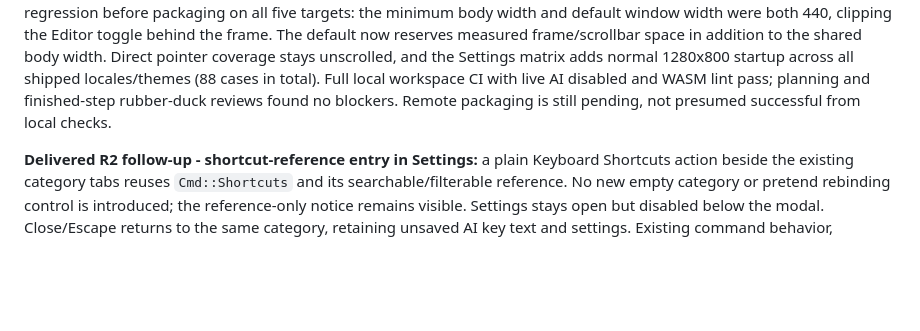
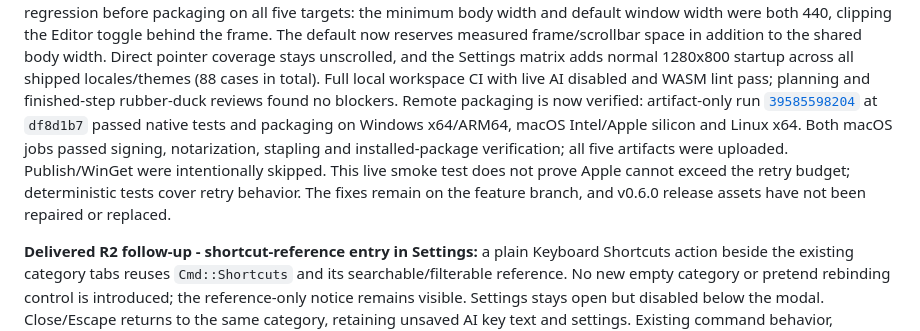
Before and after one commit to AxelWol/Thinoda, a Markdown page: docs/PLAN.md, the part around the change. Drawn GitHub-style; blank space fills up the shorter version.

Commit message:
docs: record successful release repair verification
Co-authored-by: Copilot App <223556219+Copilot@users.noreply.github.com>

```diff
--- a/docs/PLAN.md
+++ b/docs/PLAN.md
@@ -701,8 +701,16 @@ The default now reserves measured frame/scrollbar space in addition to the share
 body width. Direct pointer coverage stays unscrolled, and the Settings matrix adds
 normal 1280x800 startup across all shipped locales/themes (88 cases in total).
 Full local workspace CI with live AI disabled and WASM lint pass; planning and
-finished-step rubber-duck reviews found no blockers. Remote packaging is still
-pending, not presumed successful from local checks.
+finished-step rubber-duck reviews found no blockers. Remote packaging is now
+verified: artifact-only run
+[`39585598204`](https://github.com/AxelWol/Thinoda/actions/runs/39585598204)
+at `df8d1b7` passed native tests and packaging on Windows x64/ARM64, macOS
+Intel/Apple silicon and Linux x64. Both macOS jobs passed signing, notarization,
+stapling and installed-package verification; all five artifacts were uploaded.
+Publish/WinGet were intentionally skipped. This live smoke test does not prove
+Apple cannot exceed the retry budget; deterministic tests cover retry behavior.
+The fixes remain on the feature branch, and v0.6.0 release assets have not been
+repaired or replaced.
 
 **Delivered R2 follow-up - shortcut-reference entry in Settings:** a plain
 Keyboard Shortcuts action beside the existing category tabs reuses `Cmd::Shortcuts`
```
Also changed, not shown: docs/BACKLOG.md (+6 -2 lines).
